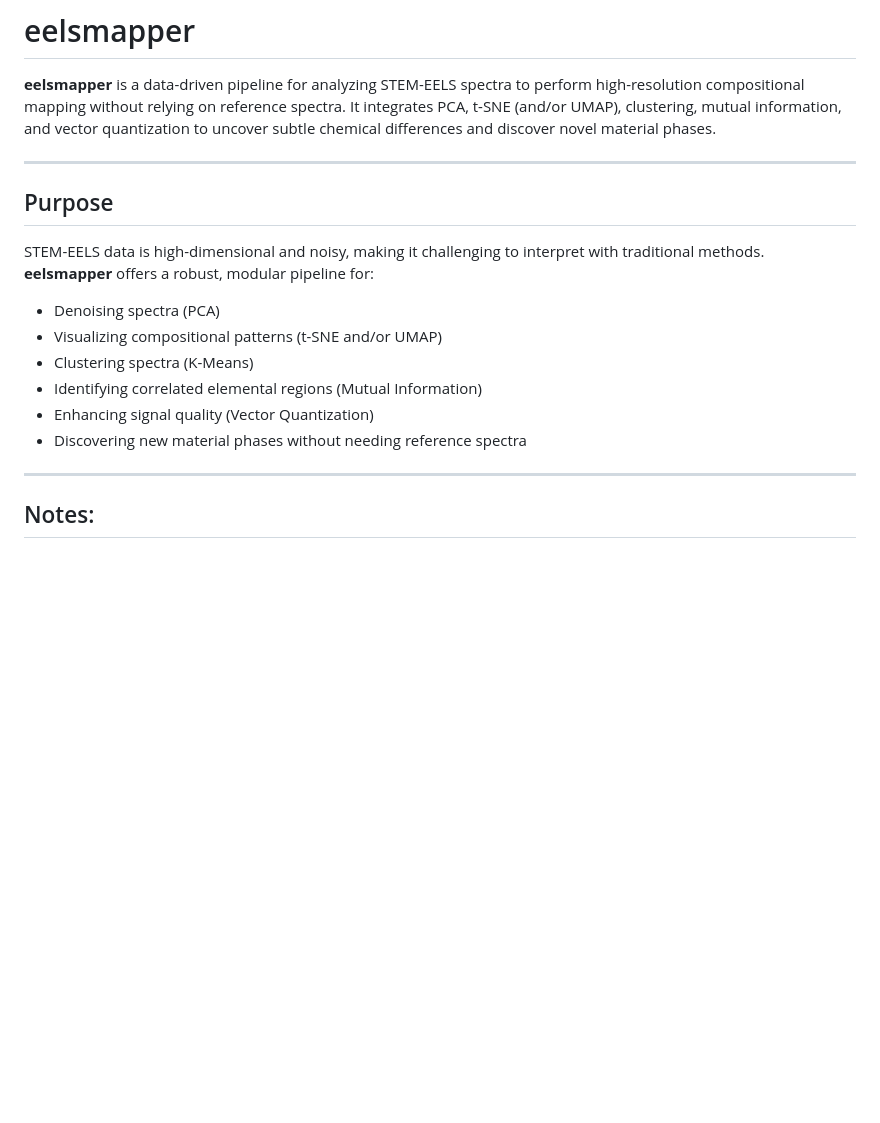
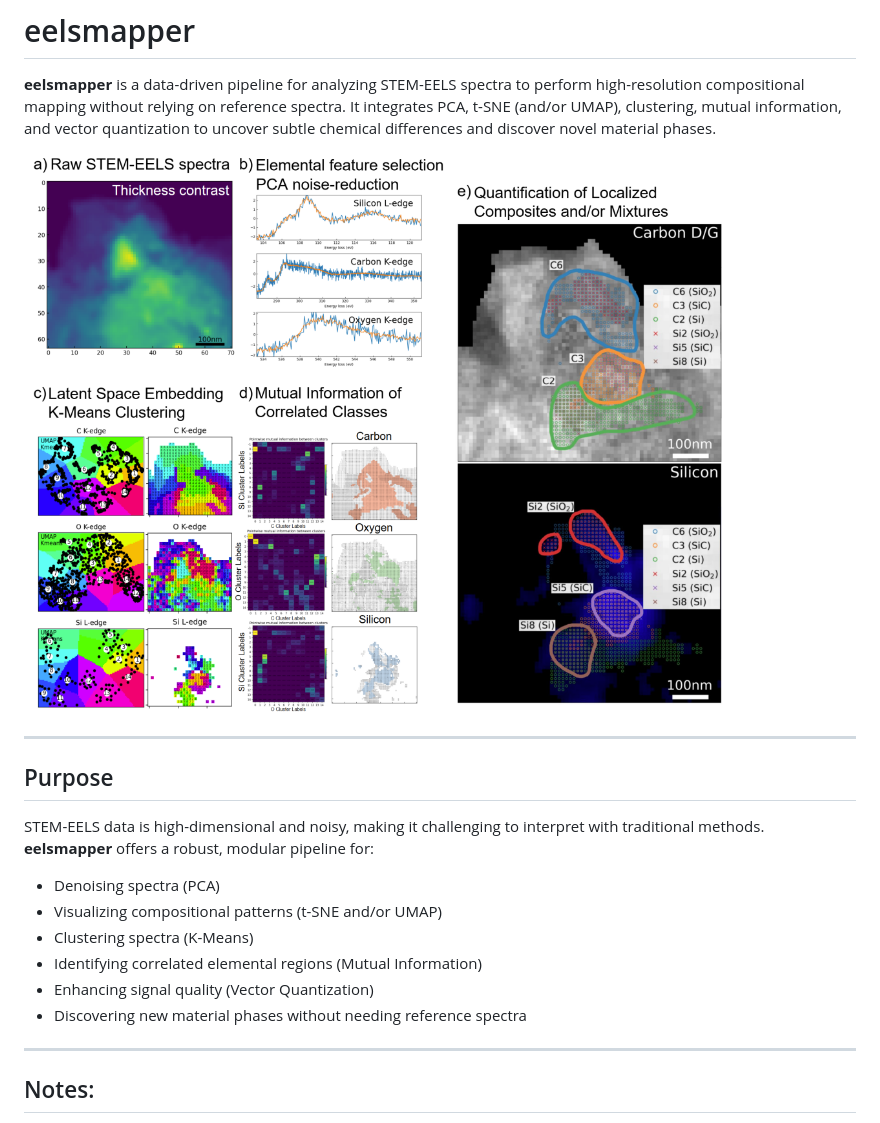
Before and after one commit to zhenyuan992/eelsmapper, a Markdown page: README.md, the part around the change. Drawn GitHub-style; pictures changed too: image.png (added); blank space fills up the shorter version.

Commit message:
add long description

```diff
--- a/README.md
+++ b/README.md
@@ -1,6 +1,8 @@
 # eelsmapper
 
 **eelsmapper** is a data-driven pipeline for analyzing STEM-EELS spectra to perform high-resolution compositional mapping without relying on reference spectra. It integrates PCA, t-SNE (and/or UMAP), clustering, mutual information, and vector quantization to uncover subtle chemical differences and discover novel material phases.
+
+![Overall schematic of eelsmapper](image.png)
 
 ---
 
@@ -14,6 +16,7 @@ STEM-EELS data is high-dimensional and noisy, making it challenging to interpret
 - Identifying correlated elemental regions (Mutual Information)
 - Enhancing signal quality (Vector Quantization)
 - Discovering new material phases without needing reference spectra
+
 
 ---
 
```
